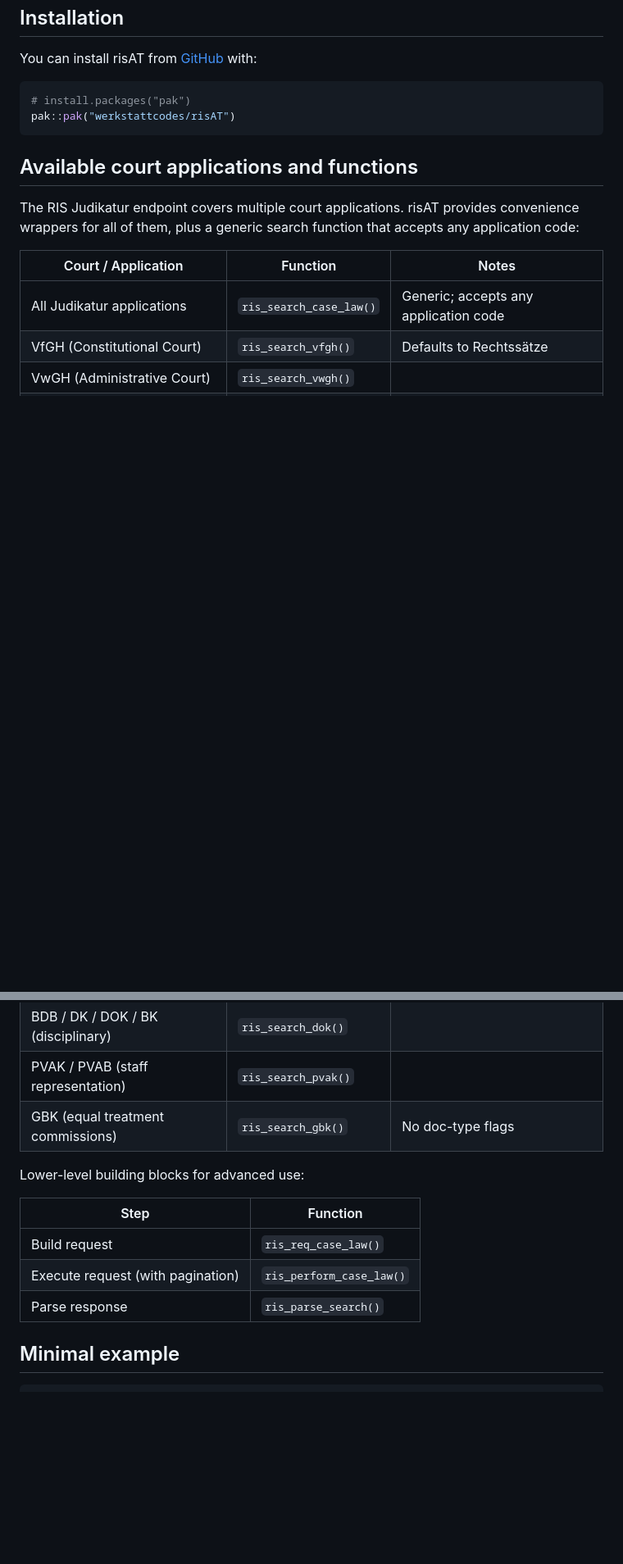
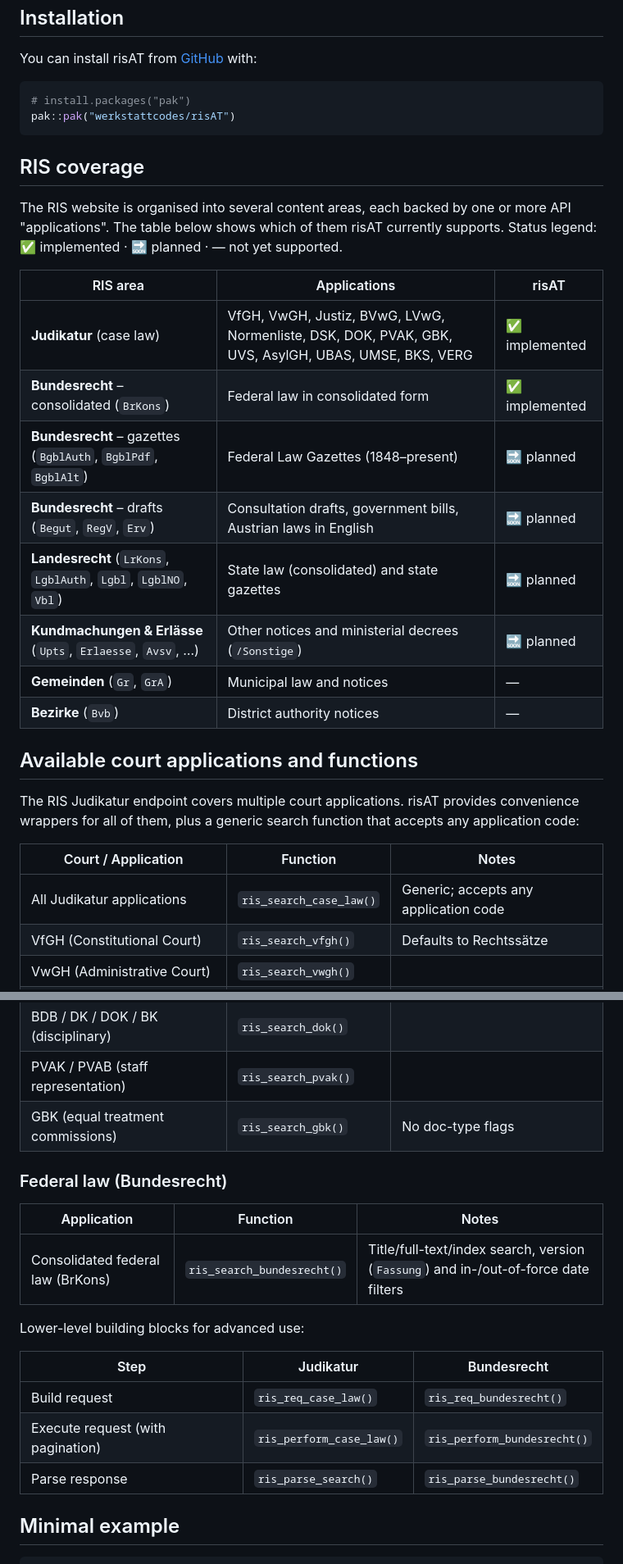
Before and after one commit to werkstattcodes/risAT, a Markdown page: README.md, 2 parts joined by grey strips. Shown at 82% size. GitHub-like rendering; blank space fills up the shorter version.

Commit message:
Add RIS coverage overview table to README
Document which RIS website areas/applications risAT supports (Judikatur and
Bundesrecht/BrKons implemented; gazettes, Landesrecht, and Sonstige planned).
Add ris_search_bundesrecht() to the function tables and a federal-law example.

````diff
--- a/README.md
+++ b/README.md
@@ -37,6 +38,23 @@ You can install risAT from [GitHub](https://github.com/werkstattcodes/risAT) wit
 pak::pak("werkstattcodes/risAT")
 ```
 
+## RIS coverage
+
+The RIS website is organised into several content areas, each backed by one or
+more API "applications". The table below shows which of them risAT currently
+supports. Status legend: ✅ implemented · 🔜 planned · — not yet supported.
+
+| RIS area | Applications | risAT |
+|---|---|---|
+| **Judikatur** (case law) | VfGH, VwGH, Justiz, BVwG, LVwG, Normenliste, DSK, DOK, PVAK, GBK, UVS, AsylGH, UBAS, UMSE, BKS, VERG | ✅ implemented |
+| **Bundesrecht** – consolidated (`BrKons`) | Federal law in consolidated form | ✅ implemented |
+| **Bundesrecht** – gazettes (`BgblAuth`, `BgblPdf`, `BgblAlt`) | Federal Law Gazettes (1848–present) | 🔜 planned |
+| **Bundesrecht** – drafts (`Begut`, `RegV`, `Erv`) | Consultation drafts, government bills, Austrian laws in English | 🔜 planned |
+| **Landesrecht** (`LrKons`, `LgblAuth`, `Lgbl`, `LgblNO`, `Vbl`) | State law (consolidated) and state gazettes | 🔜 planned |
+| **Kundmachungen & Erlässe** (`Upts`, `Erlaesse`, `Avsv`, …) | Other notices and ministerial decrees (`/Sonstige`) | 🔜 planned |
+| **Gemeinden** (`Gr`, `GrA`) | Municipal law and notices | — |
+| **Bezirke** (`Bvb`) | District authority notices | — |
+
 ## Available court applications and functions
 
 The RIS Judikatur endpoint covers multiple court applications. risAT provides
@@ -56,13 +74,19 @@ accepts any application code:
 | PVAK / PVAB (staff representation) | `ris_search_pvak()` | |
 | GBK (equal treatment commissions) | `ris_search_gbk()` | No doc-type flags |
 
+### Federal law (Bundesrecht)
+
+| Application | Function | Notes |
+|---|---|---|
+| Consolidated federal law (BrKons) | `ris_search_bundesrecht()` | Title/full-text/index search, version (`Fassung`) and in-/out-of-force date filters |
+
 Lower-level building blocks for advanced use:
 
-| Step | Function |
-|---|---|
-| Build request | `ris_req_case_law()` |
-| Execute request (with pagination) | `ris_perform_case_law()` |
-| Parse response | `ris_parse_search()` |
+| Step | Judikatur | Bundesrecht |
+|---|---|---|
+| Build request | `ris_req_case_law()` | `ris_req_bundesrecht()` |
+| Execute request (with pagination) | `ris_perform_case_law()` | `ris_perform_bundesrecht()` |
+| Parse response | `ris_parse_search()` | `ris_parse_bundesrecht()` |
 
 ## Minimal example
 
````
Also changed, not shown: other parts of README.md (+8 -1 lines).
